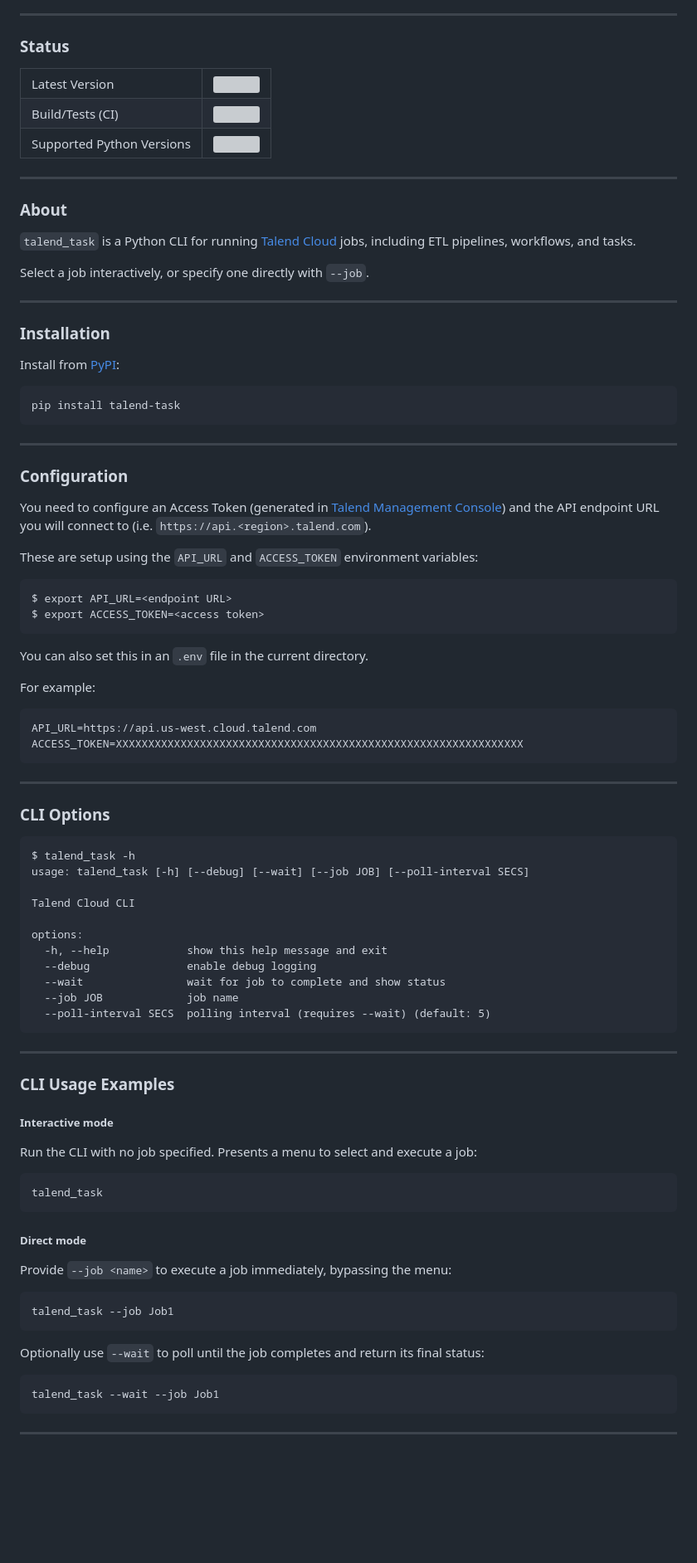
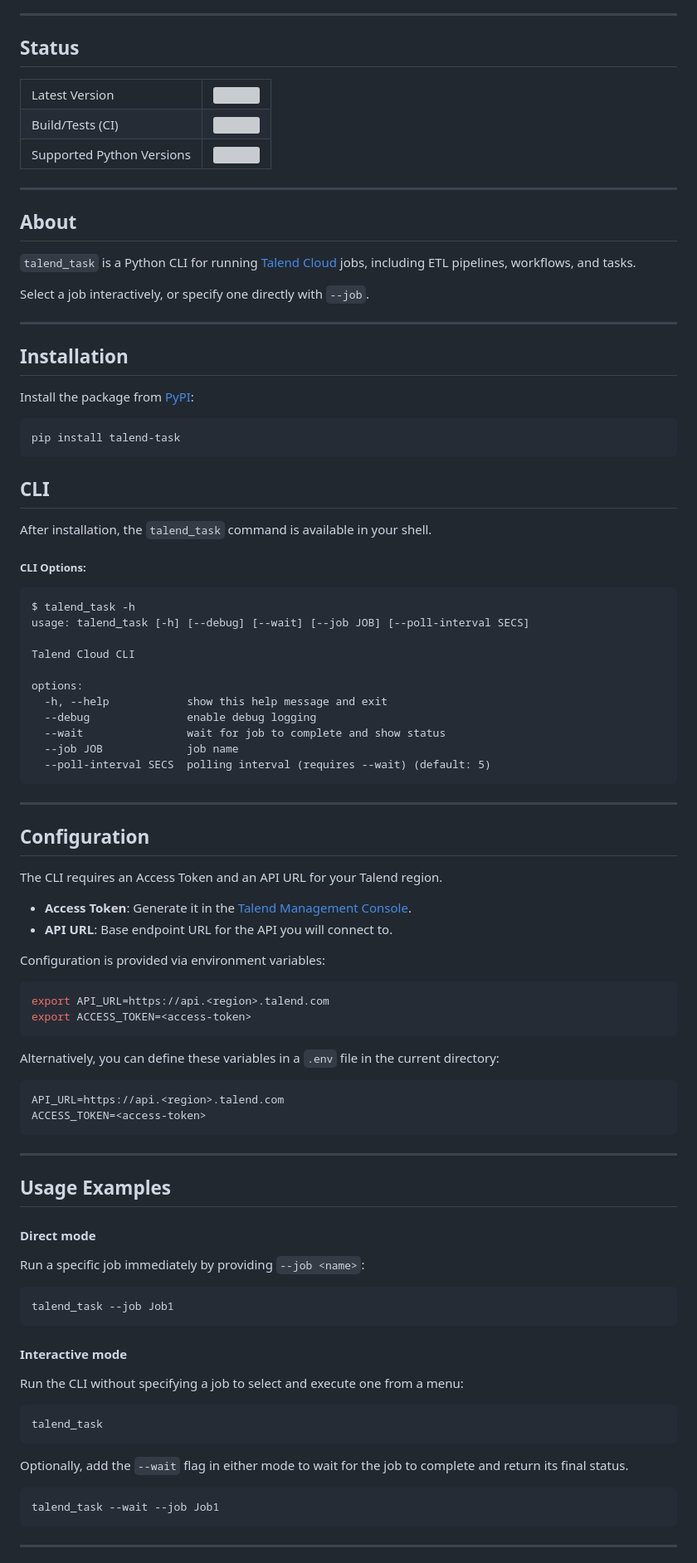
Before and after one commit to cgoldberg/talend-task, a Markdown page: README.md, the part around one of its changes. Shown at 83% size. Drawn GitHub-style; blank space fills up the shorter version; grey boxes are pictures that could not be loaded.

Commit message:
Fix code blocks and update wording

````diff
--- a/README.md
+++ b/README.md
@@ -9,7 +9,7 @@
 
 ----
 
-### Status
+## Status
 
 <table>
   <tr>
@@ -40,7 +40,7 @@
 
 ----
 
-### About
+## About
 
 `talend_task` is a Python CLI for running [Talend Cloud](https://talend.com)
 jobs, including ETL pipelines, workflows, and tasks.
@@ -49,42 +49,19 @@ Select a job interactively, or specify one directly with `--job`.
 
 ----
 
-### Installation
+## Installation
 
-Install from [PyPI][pypi-home]:
+Install the package from [PyPI][pypi-home]:
 
-```
+```bash
 pip install talend-task
 ```
 
-----
+## CLI
 
-### Configuration
+After installation, the `talend_task` command is available in your shell.
 
-You need to configure an Access Token (generated in
-[Talend Management Console](https://help.qlik.com/talend/management-console-user-guide))
-and the API endpoint URL you will connect to (i.e.
-`https://api.<region>.talend.com`).
-
-These are setup using the `API_URL` and `ACCESS_TOKEN` environment variables:
-
-```
-$ export API_URL=<endpoint URL>
-$ export ACCESS_TOKEN=<access token>
-```
-
-You can also set this in an `.env` file in the current directory.
-
-For example:
-
-```
-API_URL=https://api.us-west.cloud.talend.com
-ACCESS_TOKEN=XXXXXXXXXXXXXXXXXXXXXXXXXXXXXXXXXXXXXXXXXXXXXXXXXXXXXXXXXXXXXXX
-```
-
-----
-
-### CLI Options
+##### CLI Options:
 
 ```
 $ talend_task -h
@@ -102,28 +79,52 @@ options:
 
 ----
 
-### CLI Usage Examples
+## Configuration
 
-##### Interactive mode
+The CLI requires an Access Token and an API URL for your Talend region.
 
-Run the CLI with no job specified. Presents a menu to select and execute a job:
+- **Access Token**: Generate it in the
+  [Talend Management Console](https://help.qlik.com/talend/management-console-user-guide).
+- **API URL**: Base endpoint URL for the API you will connect to.
+
+Configuration is provided via environment variables:
+
+```bash
+export API_URL=https://api.<region>.talend.com
+export ACCESS_TOKEN=<access-token>
+```
+
+Alternatively, you can define these variables in a `.env` file in the current
+directory:
 
 ```
+API_URL=https://api.<region>.talend.com
+ACCESS_TOKEN=<access-token>
+```
+
+----
+
+## Usage Examples
+
+#### Direct mode
+
+Run a specific job immediately by providing `--job <name>`:
+
+```bash
+talend_task --job Job1
+```
+
+#### Interactive mode
+
+Run the CLI without specifying a job to select and execute one from a menu:
+
+```bash
 talend_task
 ```
 
-##### Direct mode
+Optionally, add the `--wait` flag in either mode to wait for the job to complete and return its final status.
 
-Provide `--job <name>` to execute a job immediately, bypassing the menu:
-
-```
-talend_task --job Job1
-```
-
-Optionally use `--wait` to poll until the job completes and return its final
-status:
-
-```
+```bash
 talend_task --wait --job Job1
 ```
 
````
Also changed, not shown: other parts of README.md (+1 -1 lines).
